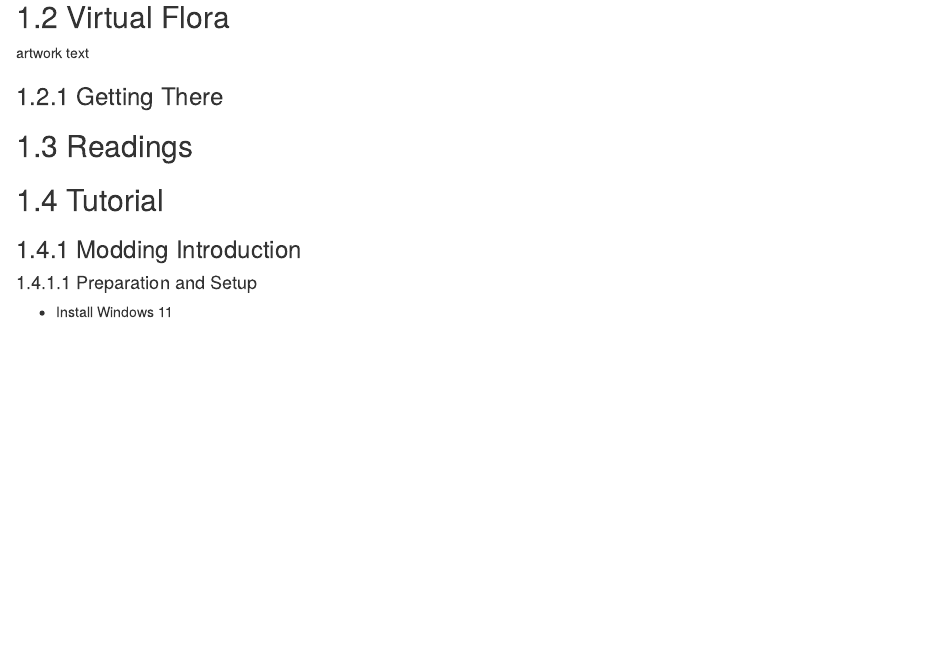
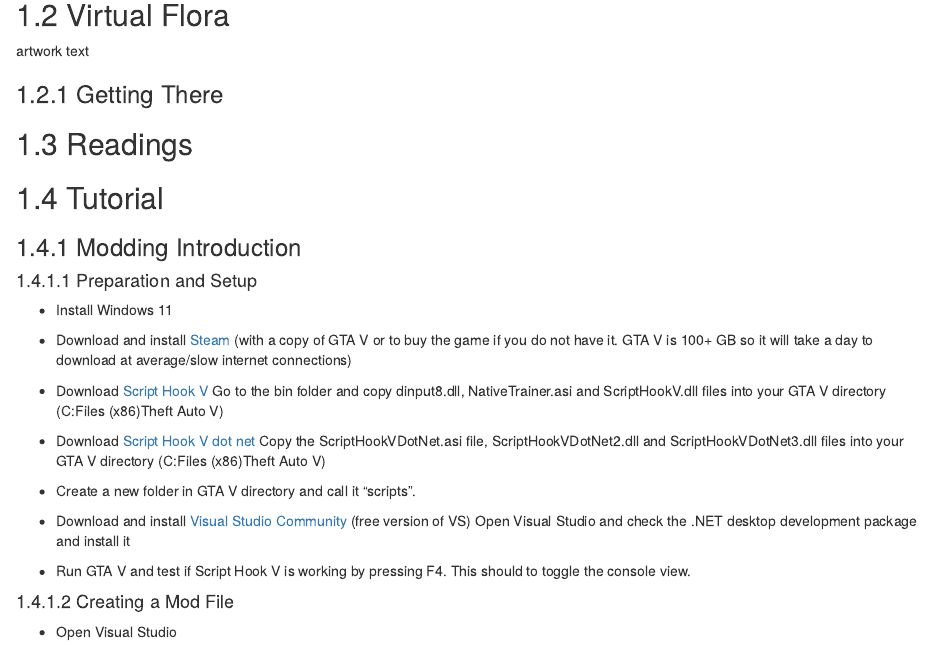
Before and after one commit to marcodemutiis/the-photographers-guide-to-los-santos, an R Markdown document (05-nature-documentary.Rmd): the page in a window 1100 px wide, from 210 px down. Rendered offline with R 4.5, knitr and Pandoc, with nearby package versions; drawn as R Markdown's standard HTML page in place of the format the file asks for.

Commit message:
Update 05-nature-documentary.Rmd

```diff
--- a/05-nature-documentary.Rmd
+++ b/05-nature-documentary.Rmd
@@ -22,3 +22,22 @@
 #### Preparation and Setup
 
 + Install Windows 11
+
++ Download and install [Steam](https://store.steampowered.com/about/) (with a copy of GTA V or to buy the game if you do not have it. GTA V is 100+ GB so it will take a day to download at average/slow internet connections)
+
++ Download [Script Hook V](https://store.steampowered.com/about/)
+Go to the bin folder and copy dinput8.dll, NativeTrainer.asi and ScriptHookV.dll files into your GTA V directory (C:\Program Files (x86)\Steam\steamapps\common\Grand Theft Auto V)
+
++ Download [Script Hook V dot net](https://store.steampowered.com/about/)
+Copy the ScriptHookVDotNet.asi file, ScriptHookVDotNet2.dll and ScriptHookVDotNet3.dll files into your GTA V directory (C:\Program Files (x86)\Steam\steamapps\common\Grand Theft Auto V)
+
++ Create a new folder in GTA V directory and call it “scripts”.
+
++ Download and install [Visual Studio Community](https://store.steampowered.com/about/) (free version of VS)
+Open Visual Studio and check the .NET desktop development package and install it
+
++ Run GTA V and test if Script Hook V is working by pressing F4. This should to toggle the console view.
+
+#### Creating a Mod File
+
++ Open Visual Studio
```
